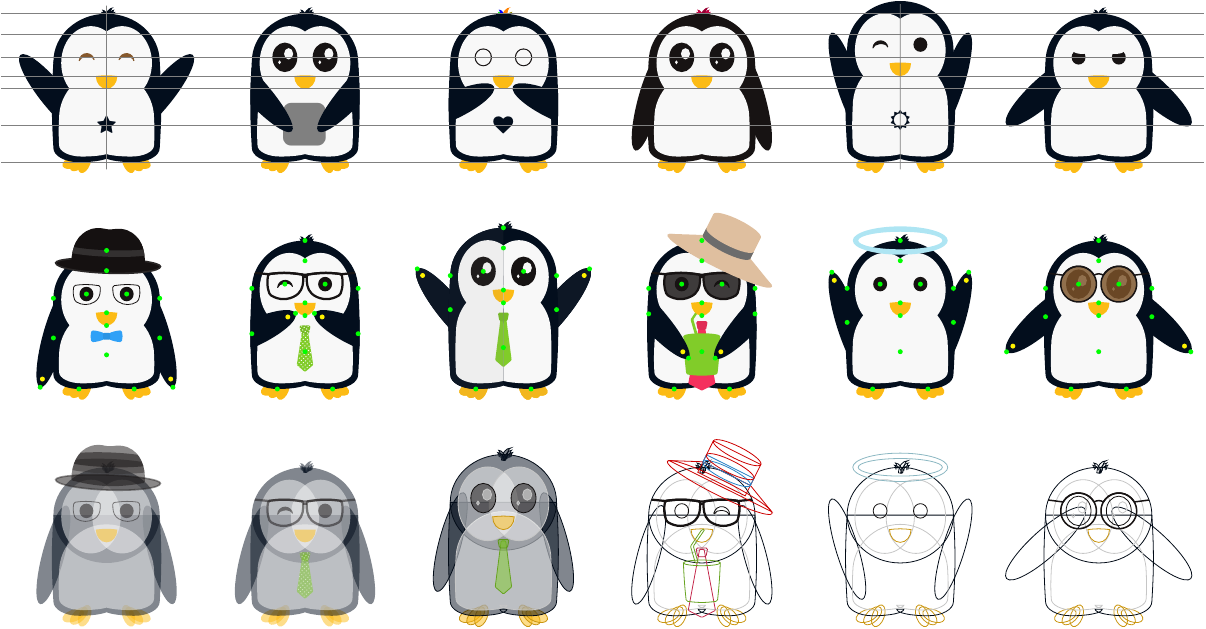
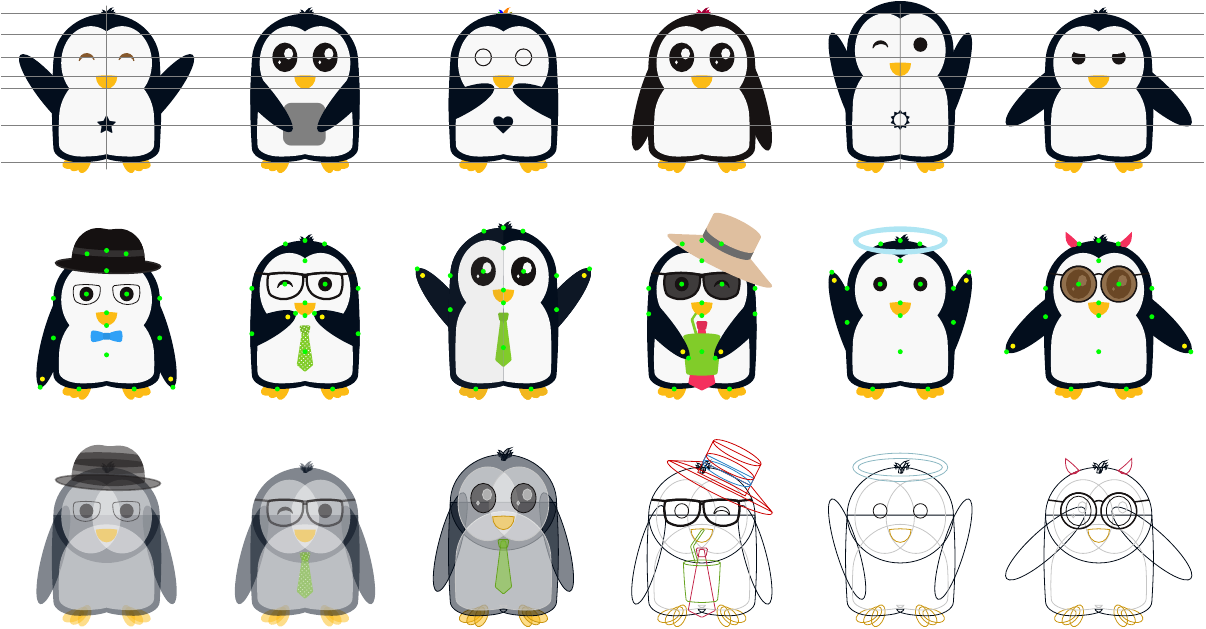
Before and after one commit to EagleoutIce/tikzpingus, a LaTeX document (showcase.tex, which reads tikzpingus.sty): the whole page. Compiled offline with pdfLaTeX.

Commit message:
devil start

```diff
--- a/showcase.tex
+++ b/showcase.tex
@@ -8,7 +8,7 @@
 \errorcontextlines 999999
 
 \def\DrawDots#1{
-  \foreach \x in {belly-center,head,head-top,foot-left,foot-right,right-eye,left-eye,bill,bill-bottom,wings-side-left,wings-side-right,wings-left-start,wings-left-tip,wings-right-start,wings-right-tip} {
+  \foreach \x in {belly-center,head,head-top,foot-left,foot-right,right-eye,left-eye,bill,bill-bottom,wings-side-left,wings-side-right,wings-left-start,wings-left-tip,wings-right-start,wings-right-tip,head-right,head-left} {
     \fill[green] (#1-\x) circle[radius=1.25pt];
   }
   \foreach \x in {wings-left,wings-right} {
--- a/tikzpingus.sty
+++ b/tikzpingus.sty
@@ -220,8 +220,12 @@
 		coordinate (\pingu@name-wings-side-left)
 		-- (0,\pingu@outer@off) coordinate (\pingu@name-wings-side-right) coordinate[pos=.5] (\pingu@name-bottom-top-center) -- cycle;
 
-	\pingu@block[save path=\pingu@upperpingu]{\pingu@color@body@head} (\pingu@name-bottom-top-center) ellipse[x radius=\pingu@w@half, y radius=.9\pingu@w@half];
-	\coordinate (\pingu@name-head-top) at ([yshift=.9\pingu@w@half]\pingu@name-bottom-top-center);
+	% TODO: store widths and height of head and use for e.g. devil
+	\pingu@block[save path=\pingu@upperpingu]{\pingu@color@body@head} (\pingu@name-bottom-top-center)
+		++(0,.9\pingu@w@half) coordinate (\pingu@name-head-top)
+		arc(90:450:\pingu@w@half{} and .9\pingu@w@half)
+		coordinate[pos=.06] (\pingu@name-head-right)
+		coordinate[pos=.94] (\pingu@name-head-left);
 }
 
 %%% eyes %%%%%%%%%%%%%%%%%%%%%%%%%%%%%%%%
@@ -526,6 +530,7 @@
 	\if@pingu@x@strawhat@ \pingu@draw@ea@strawhat \fi
 	\if@pingu@x@hat@ \pingu@draw@ea@hat \fi
 	\if@pingu@x@halo@ \pingu@draw@ea@halo \fi
+	\if@pingu@x@devil@ \pingu@draw@ea@devil \fi
 }
 
 % ..######..########.########.....###....##......##....##.....##....###....########
@@ -708,6 +713,21 @@
 	\endscope
 }
 
+% devil
+\pingu@create@extra{devil}{%
+	devil/.code = \pingu@set@extra{devil}{true}\pingu@color{devil}{#1},
+	devil/.default = pingu@purple,
+}{}
+
+\def\pingu@draw@ea@devil{%
+	% 90 - 360*.06
+	\pingu@block{\pingu@color@devil} (\pingu@name-head-left) arc (68.4:59:\pingu@w@half{} and .9\pingu@w@half) coordinate (\pingu@name-devil-left-goal) to[out=32,in=-85] ++(1mm,2.75mm) to[bend left=5] (\pingu@name-head-left) -- cycle;
+	\pingu@block{\pingu@color@devil} (\pingu@name-head-left) to [bend right=28] (\pingu@name-devil-left-goal) arc (59:68.4:\pingu@w@half{} and .9\pingu@w@half) -- cycle;
+	\pingu@block{\pingu@color@devil} (\pingu@name-head-right) arc (111.6:121:\pingu@w@half{} and .9\pingu@w@half) coordinate (\pingu@name-devil-right-goal) to[out=148,in=-95] ++(-1mm,2.75mm) to[bend left=5] (\pingu@name-head-right) -- cycle;
+	\pingu@block{\pingu@color@devil} (\pingu@name-head-right) to [bend left=28] (\pingu@name-devil-right-goal) arc (121:111.6:\pingu@w@half{} and .9\pingu@w@half) -- cycle;
+}
+
+
 \let\pingu@create@selection\relax
 \let\pingu@create@extra\relax
 \endinput
```
Also changed, not shown: showcase.tex (4 more changed lines).
